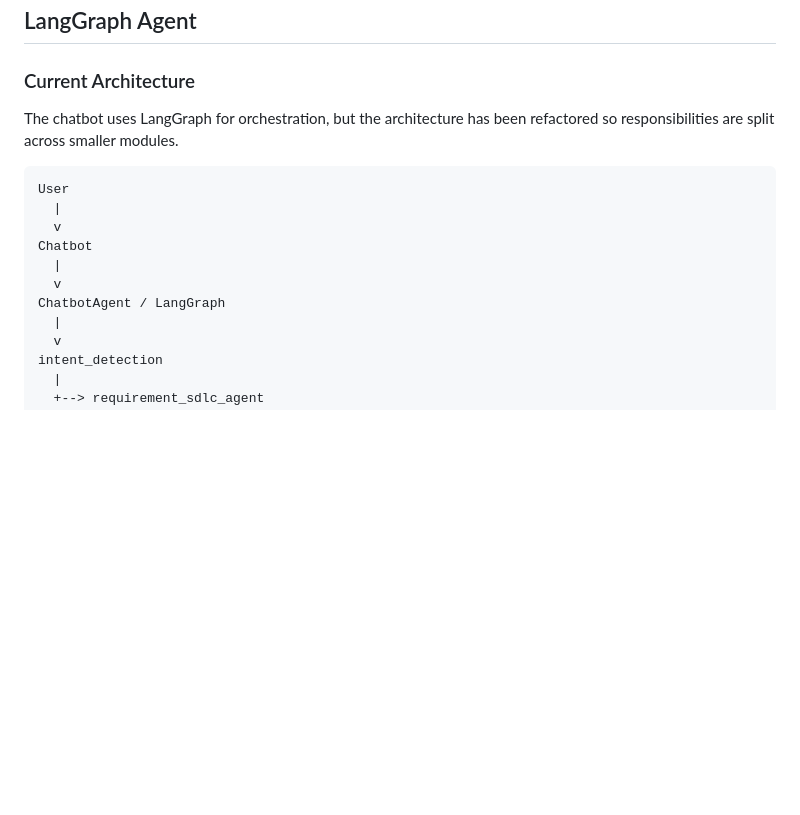
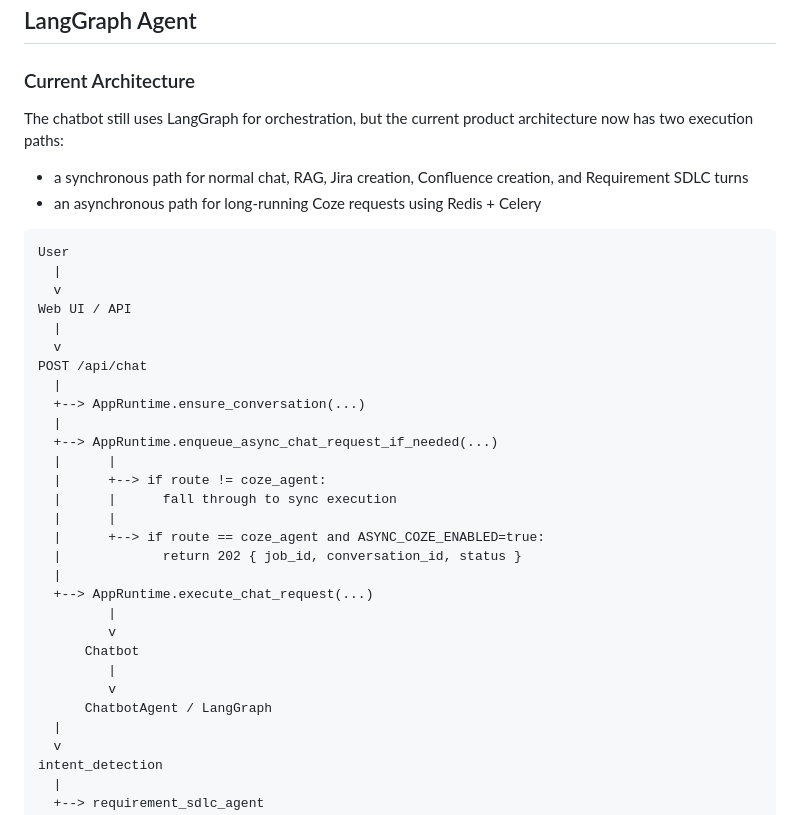
Before and after one commit to gjnzsu/AI_Requirement_Tool, a Markdown page: README.md, the part around one of its changes. Rendered like a GitHub page; blank space fills up the shorter version.

Commit message:
docs: update current architecture in README

````diff
--- a/README.md
+++ b/README.md
@@ -272,16 +272,36 @@ python ingest_pdf.py
 
 ### Current Architecture
 
-The chatbot uses LangGraph for orchestration, but the architecture has been refactored so responsibilities are split across smaller modules.
+The chatbot still uses LangGraph for orchestration, but the current product architecture now has two execution paths:
+- a synchronous path for normal chat, RAG, Jira creation, Confluence creation, and Requirement SDLC turns
+- an asynchronous path for long-running Coze requests using Redis + Celery
 
 ```text
 User
   |
   v
-Chatbot
+Web UI / API
   |
   v
-ChatbotAgent / LangGraph
+POST /api/chat
+  |
+  +--> AppRuntime.ensure_conversation(...)
+  |
+  +--> AppRuntime.enqueue_async_chat_request_if_needed(...)
+  |      |
+  |      +--> if route != coze_agent:
+  |      |      fall through to sync execution
+  |      |
+  |      +--> if route == coze_agent and ASYNC_COZE_ENABLED=true:
+  |             return 202 { job_id, conversation_id, status }
+  |
+  +--> AppRuntime.execute_chat_request(...)
+         |
+         v
+      Chatbot
+         |
+         v
+      ChatbotAgent / LangGraph
   |
   v
 intent_detection
````
Also changed, not shown: other parts of README.md (+20 -1 lines).
